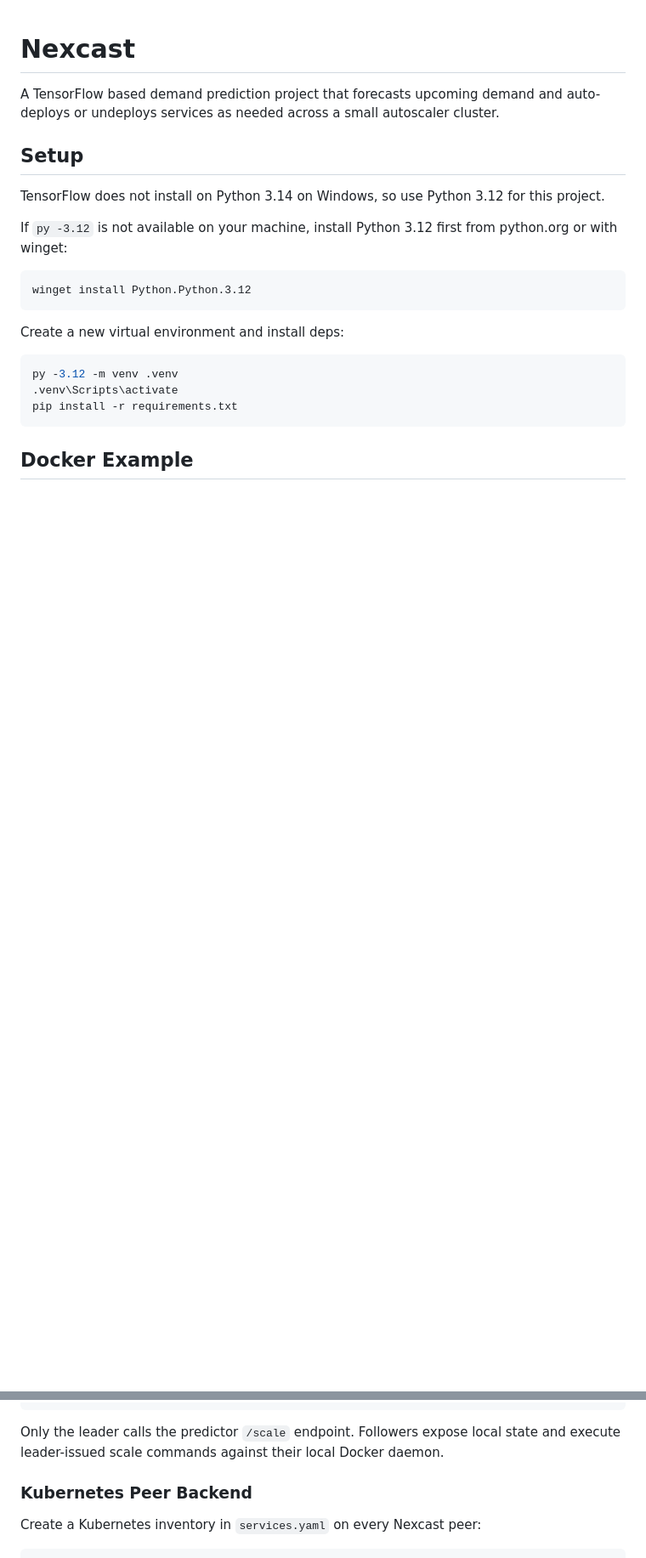
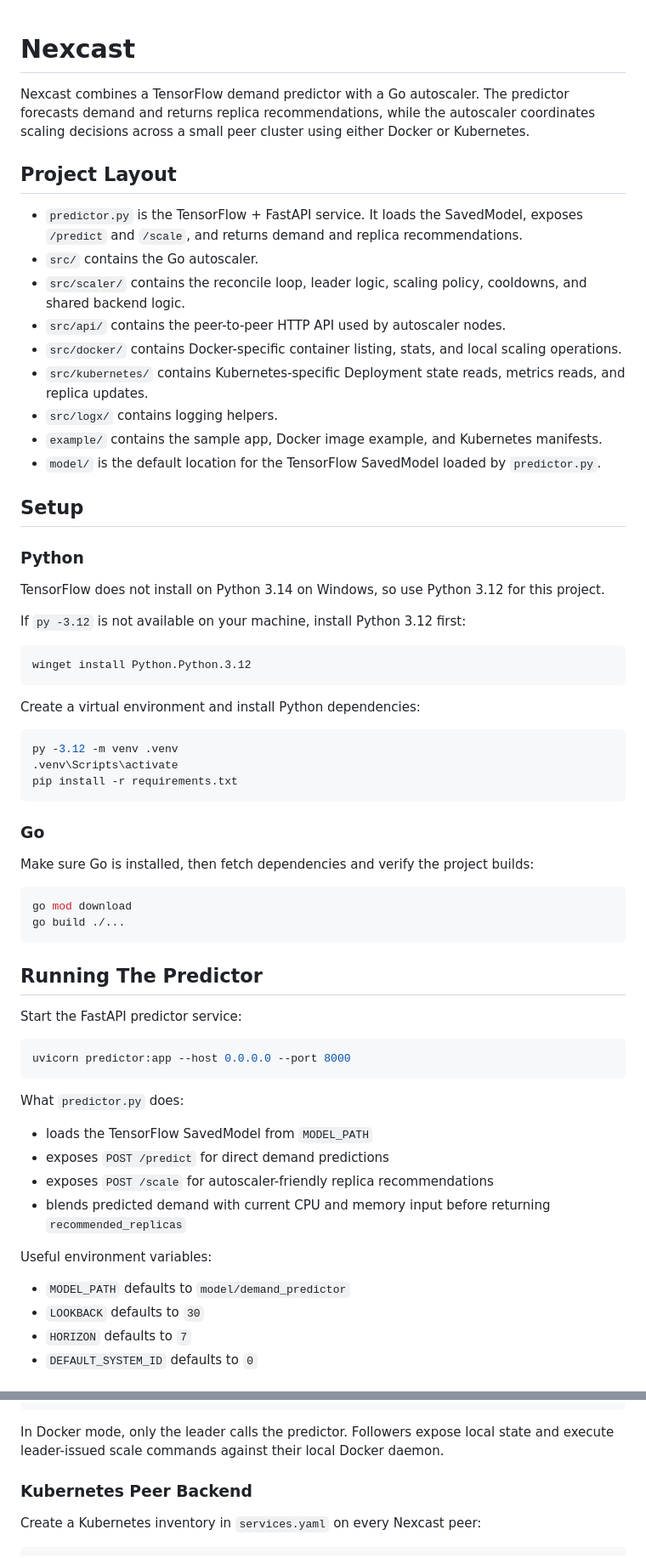
Before and after one commit to Voyrox/Nexcast, a Markdown page: README.md, 2 parts joined by grey strips. Shown at 85% size. GitHub-like rendering; blank space fills up the shorter version.

Commit message:
Cleanup readme

````diff
--- a/README.md
+++ b/README.md
@@ -1,17 +1,32 @@
 # Nexcast
-A TensorFlow based demand prediction project that forecasts upcoming demand and auto-deploys or undeploys services as needed across a small autoscaler cluster.
+
+Nexcast combines a TensorFlow demand predictor with a Go autoscaler. The predictor forecasts demand and returns replica recommendations, while the autoscaler coordinates scaling decisions across a small peer cluster using either Docker or Kubernetes.
+
+## Project Layout
+
+- `predictor.py` is the TensorFlow + FastAPI service. It loads the SavedModel, exposes `/predict` and `/scale`, and returns demand and replica recommendations.
+- `src/` contains the Go autoscaler.
+- `src/scaler/` contains the reconcile loop, leader logic, scaling policy, cooldowns, and shared backend logic.
+- `src/api/` contains the peer-to-peer HTTP API used by autoscaler nodes.
+- `src/docker/` contains Docker-specific container listing, stats, and local scaling operations.
+- `src/kubernetes/` contains Kubernetes-specific Deployment state reads, metrics reads, and replica updates.
+- `src/logx/` contains logging helpers.
+- `example/` contains the sample app, Docker image example, and Kubernetes manifests.
+- `model/` is the default location for the TensorFlow SavedModel loaded by `predictor.py`.
 
 ## Setup
 
+### Python
+
 TensorFlow does not install on Python 3.14 on Windows, so use Python 3.12 for this project.
 
-If `py -3.12` is not available on your machine, install Python 3.12 first from python.org or with winget:
+If `py -3.12` is not available on your machine, install Python 3.12 first:
 
 ```powershell
 winget install Python.Python.3.12
 ```
 
-Create a new virtual environment and install deps:
+Create a virtual environment and install Python dependencies:
 
 ```powershell
 py -3.12 -m venv .venv
@@ -19,4 +34,34 @@ py -3.12 -m venv .venv
 pip install -r requirements.txt
 ```
 
-## Docker Example
+### Go
+
+Make sure Go is installed, then fetch dependencies and verify the project builds:
+
+```bash
+go mod download
+go build ./...
+```
+
+## Running The Predictor
+
+Start the FastAPI predictor service:
+
+```bash
+uvicorn predictor:app --host 0.0.0.0 --port 8000
+```
+
+What `predictor.py` does:
+
+- loads the TensorFlow SavedModel from `MODEL_PATH`
+- exposes `POST /predict` for direct demand predictions
+- exposes `POST /scale` for autoscaler-friendly replica recommendations
+- blends predicted demand with current CPU and memory input before returning `recommended_replicas`
+
+Useful environment variables:
+
+- `MODEL_PATH` defaults to `model/demand_predictor`
+- `LOOKBACK` defaults to `30`
+- `HORIZON` defaults to `7`
+- `DEFAULT_SYSTEM_ID` defaults to `0`
+
@@ -86,7 +152,7 @@ CHECK_INTERVAL=20s
 COOLDOWN=60s
 ```
 
-Only the leader calls the predictor `/scale` endpoint. Followers expose local state and execute leader-issued scale commands against their local Docker daemon.
+In Docker mode, only the leader calls the predictor. Followers expose local state and execute leader-issued scale commands against their local Docker daemon.
 
 ### Kubernetes Peer Backend
 
````
Also changed, not shown: other parts of README.md (+29 -13 lines).
